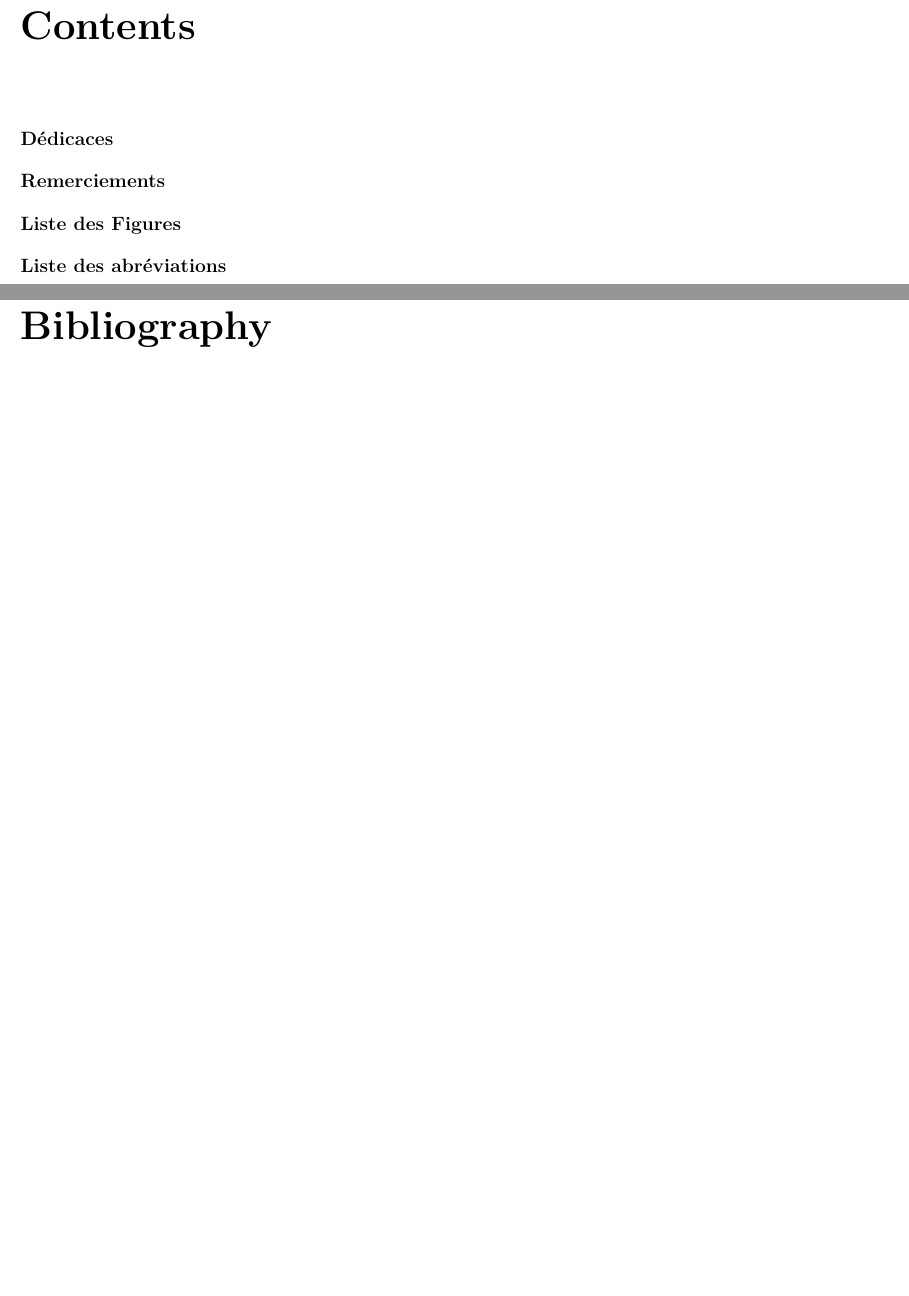
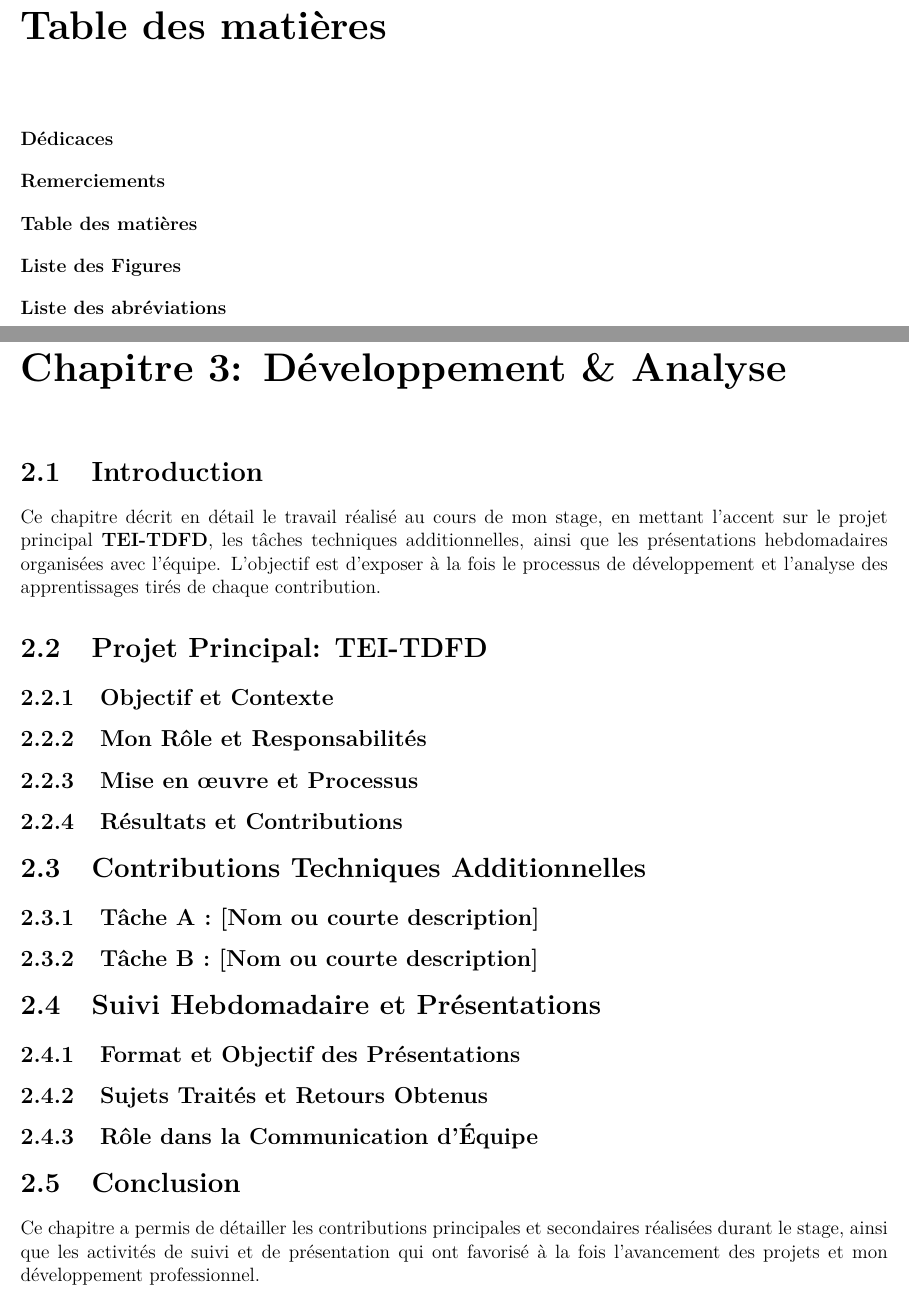
Before and after one commit to Yahyawi99/FT-Report, a LaTeX book (main.tex, which reads chapters/chapitre_3.tex): two parts of pages 4 and 18 of 18 before the commit and two parts of pages 4 and 19 of 20 after it, joined at a grey line, cut at the place of the change, the shorter picture padded with empty space. Compiled offline with pdfLaTeX.

```diff
--- /dev/null
+++ b/chapters/chapitre_3.tex
@@ -0,0 +1,42 @@
+\chapter*{Chapitre 3: Développement \& Analyse}
+\addcontentsline{toc}{chapter}{Chapitre 3: Développement \& Analyse}
+\stepcounter{chapter}
+
+\section{Introduction}
+Ce chapitre décrit en détail le travail réalisé au cours de mon stage, en mettant l'accent sur le projet principal \textbf{TEI-TDFD}, les tâches techniques additionnelles, ainsi que les présentations hebdomadaires organisées avec l'équipe.
+L'objectif est d'exposer à la fois le processus de développement et l'analyse des apprentissages tirés de chaque contribution.
+
+\section{Projet Principal: TEI-TDFD}
+\subsection{Objectif et Contexte}
+% Présenter le but global du projet et sa place dans l'entreprise
+
+\subsection{Mon Rôle et Responsabilités}
+% Détailler vos missions spécifiques dans le projet
+
+\subsection{Mise en œuvre et Processus}
+% Décrire les étapes de développement, les choix technologiques, les difficultés rencontrées et les solutions apportées
+
+\subsection{Résultats et Contributions}
+% Résumer ce qui a été accompli et votre apport concret au projet
+
+\section{Contributions Techniques Additionnelles}
+\subsection{Tâche A : [Nom ou courte description]}
+% Explication de la tâche, de son objectif, et de votre intervention
+
+\subsection{Tâche B : [Nom ou courte description]}
+% Idem pour la deuxième tâche
+
+% Ajouter plus de sous-sections si nécessaire
+
+\section{Suivi Hebdomadaire et Présentations}
+\subsection{Format et Objectif des Présentations}
+% Expliquer la logique : sujets donnés par les encadrants, but pédagogique, rôle dans la formation des stagiaires
+
+\subsection{Sujets Traités et Retours Obtenus}
+% Liste/résumé des thèmes présentés et feedback reçu
+
+\subsection{Rôle dans la Communication d'Équipe}
+% Expliquer comment ces présentations renforçaient la cohésion et le partage des connaissances
+
+\section{Conclusion}
+Ce chapitre a permis de détailler les contributions principales et secondaires réalisées durant le stage, ainsi que les activités de suivi et de présentation qui ont favorisé à la fois l'avancement des projets et mon développement professionnel.
--- a/main.tex
+++ b/main.tex
@@ -38,7 +38,5 @@
     \input{front-matter/dédicaces.tex}
     \input{front-matter/remerciements.tex}
 
-    \begingroup
-    \let\oldaddcontentsline\addcontentsline
-    \renewcommand{\addcontentsline}[3]{}
+    \renewcommand{\contentsname}{Table des matières}
     \tableofcontents
@@ -61,6 +57,9 @@
     \clearpage
 
     \input{chapters/chapitre_2.tex}
+    \clearpage
+
+    \input{chapters/chapitre_3.tex}
     \clearpage
 
 % \chapter{Contexte général}
```
Also changed, not shown: chapters/chapitre_2.tex (+4 -2 lines), main.tex (2 more changed lines).
